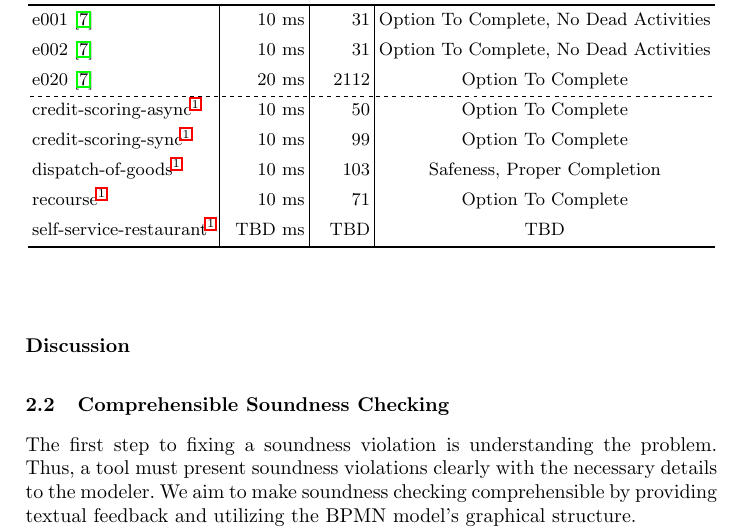
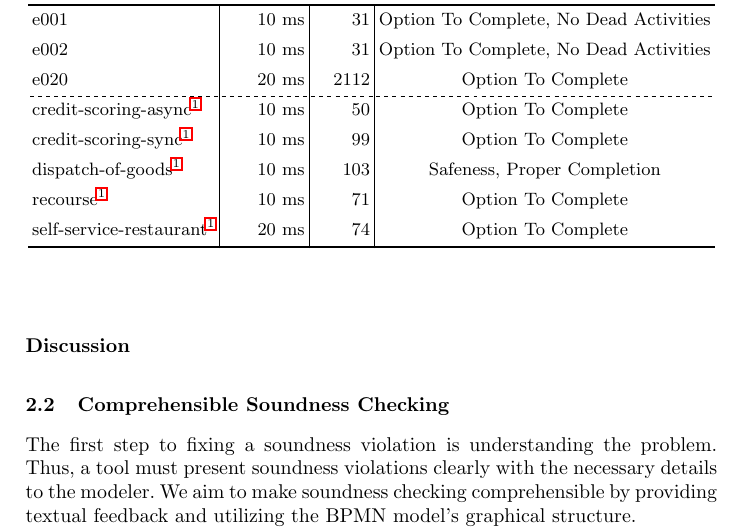
Before and after one commit to timKraeuter/BPM-2024-Extended, a LaTeX thesis (main.tex): part of page 5 of 15, cut so that both start at the same text. Compiled offline with pdfLaTeX.

```diff
--- a/main.tex
+++ b/main.tex
@@ -240,14 +240,14 @@
 		}
 		\textbf{Model name} &\textbf{Runtime} & \textbf{States} & \textbf{Violated Properties} \\
 		% TODO: Run benchmark on fastest machine using WSL.
-		e001~\cite{houhouFirstOrderLogicVerification2022} & 10 ms & 31 & Option To Complete, No Dead Activities \\
-		e002~\cite{houhouFirstOrderLogicVerification2022} & 10 ms & 31 & Option To Complete, No Dead Activities \\
-		e020~\cite{houhouFirstOrderLogicVerification2022} & 20 ms & 2112 & Option To Complete \\
+		e001 & 10 ms & 31 & Option To Complete, No Dead Activities \\
+		e002 & 10 ms & 31 & Option To Complete, No Dead Activities \\
+		e020 & 20 ms & 2112 & Option To Complete \\
 		credit-scoring-async\footref{footnote:camundaResearch} & 10 ms & 50 & Option To Complete \\
 		credit-scoring-sync\footref{footnote:camundaResearch} & 10 ms & 99 & Option To Complete \\
 		dispatch-of-goods\footref{footnote:camundaResearch} & 10 ms & 103 & Safeness, Proper Completion\\
 		recourse\footref{footnote:camundaResearch} & 10 ms & 71 & Option To Complete \\
-		self-service-restaurant\footref{footnote:camundaResearch} & TBD ms & TBD & TBD \\  % Couldnt run in my other analyzer.
+		self-service-restaurant\footref{footnote:camundaResearch} & 20 ms & 74 & Option To Complete \\
 	\end{tblr}
 \end{table}
 
```
Also changed, not shown: artifacts/instantaneous/realistic-models/diffs/recourse.png, 1 other file.
